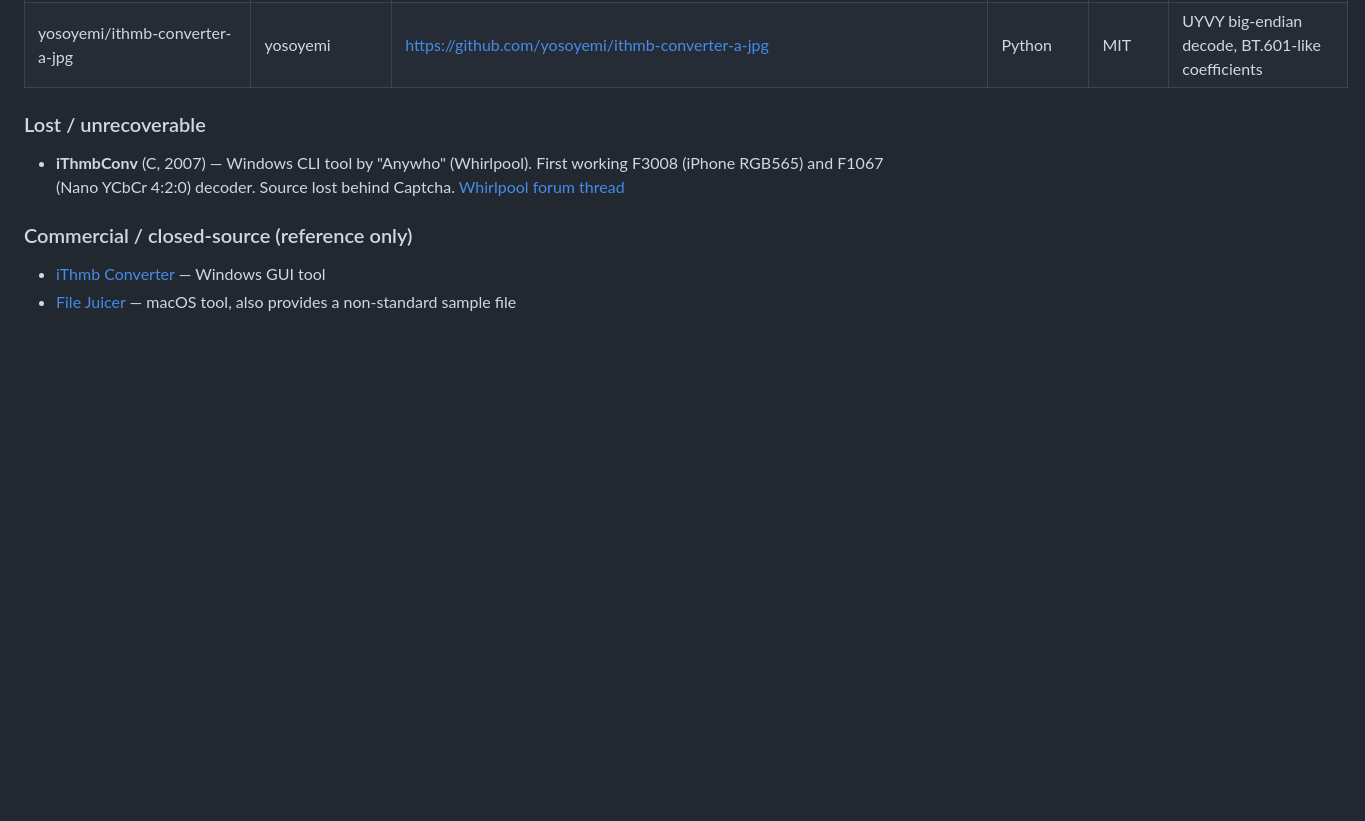
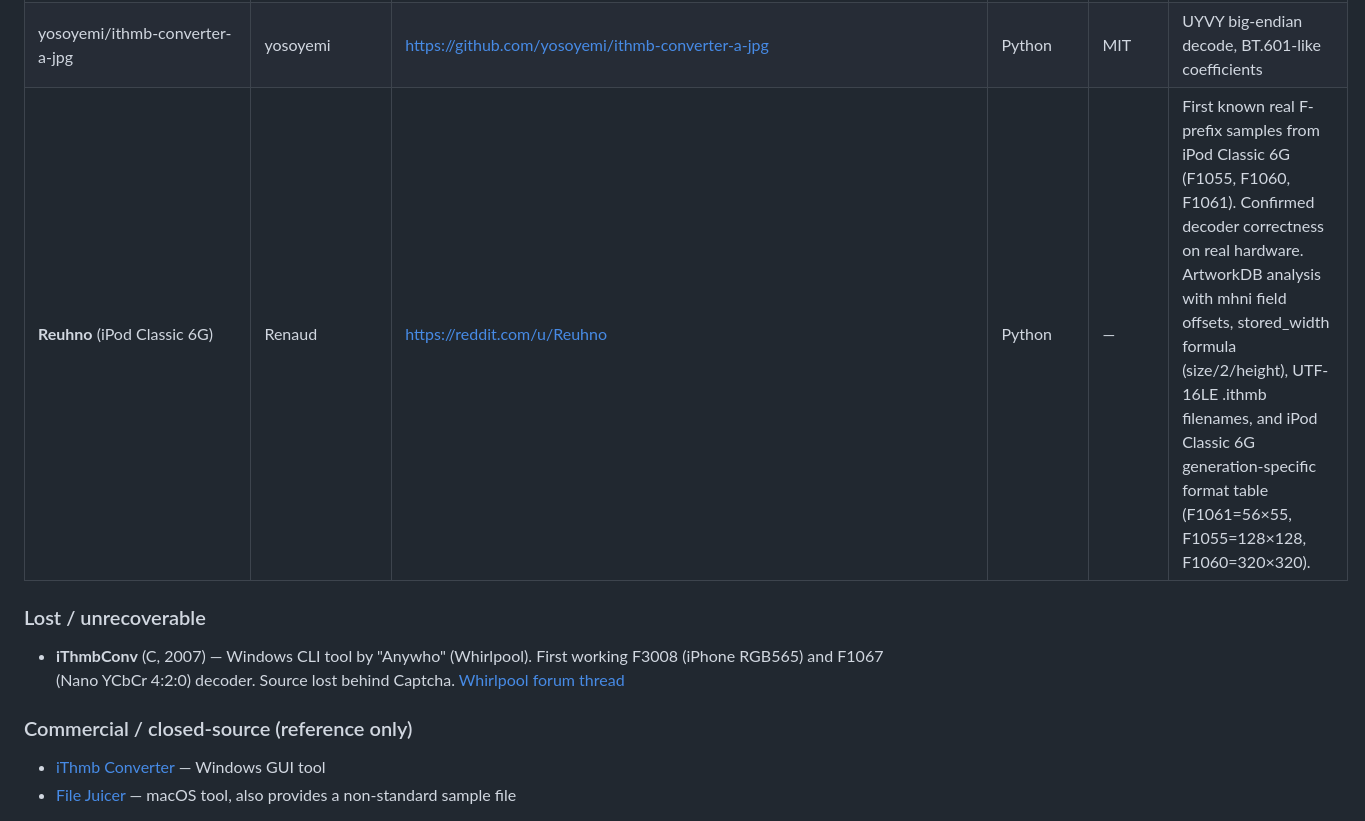
Before and after one commit to B67687/Ithmb-Codec, a Markdown page: ACKNOWLEDGMENTS.md, the part around the change. GitHub-like rendering; blank space fills up the shorter version.

Commit message:
docs: add Reuhno to ACKNOWLEDGMENTS for real iPod Classic 6G samples

```diff
--- a/ACKNOWLEDGMENTS.md
+++ b/ACKNOWLEDGMENTS.md
@@ -45,6 +45,7 @@ Format behavior was studied from these implementations; no code was copied.
 | moerdowo/Minpod                   | moerdowo           | https://github.com/moerdowo/Minpod                                             | Swift      | MIT     | iPod sync tool, ArtworkDB ithmb creation         |
 | atimevil/Ithmb-Converter          | atimevil           | https://github.com/atimevil/Ithmb-Converter                                    | Python     | MIT     | Korean converter with AI upscaling               |
 | yosoyemi/ithmb-converter-a-jpg    | yosoyemi           | https://github.com/yosoyemi/ithmb-converter-a-jpg                              | Python     | MIT     | UYVY big-endian decode, BT.601-like coefficients |
+| **Reuhno** (iPod Classic 6G) | Renaud             | https://reddit.com/u/Reuhno                                                     | Python     | —       | First known real F-prefix samples from iPod Classic 6G (F1055, F1060, F1061). Confirmed decoder correctness on real hardware. ArtworkDB analysis with mhni field offsets, stored_width formula (size/2/height), UTF-16LE .ithmb filenames, and iPod Classic 6G generation-specific format table (F1061=56×55, F1055=128×128, F1060=320×320). |
 
 ### Lost / unrecoverable
 
```
